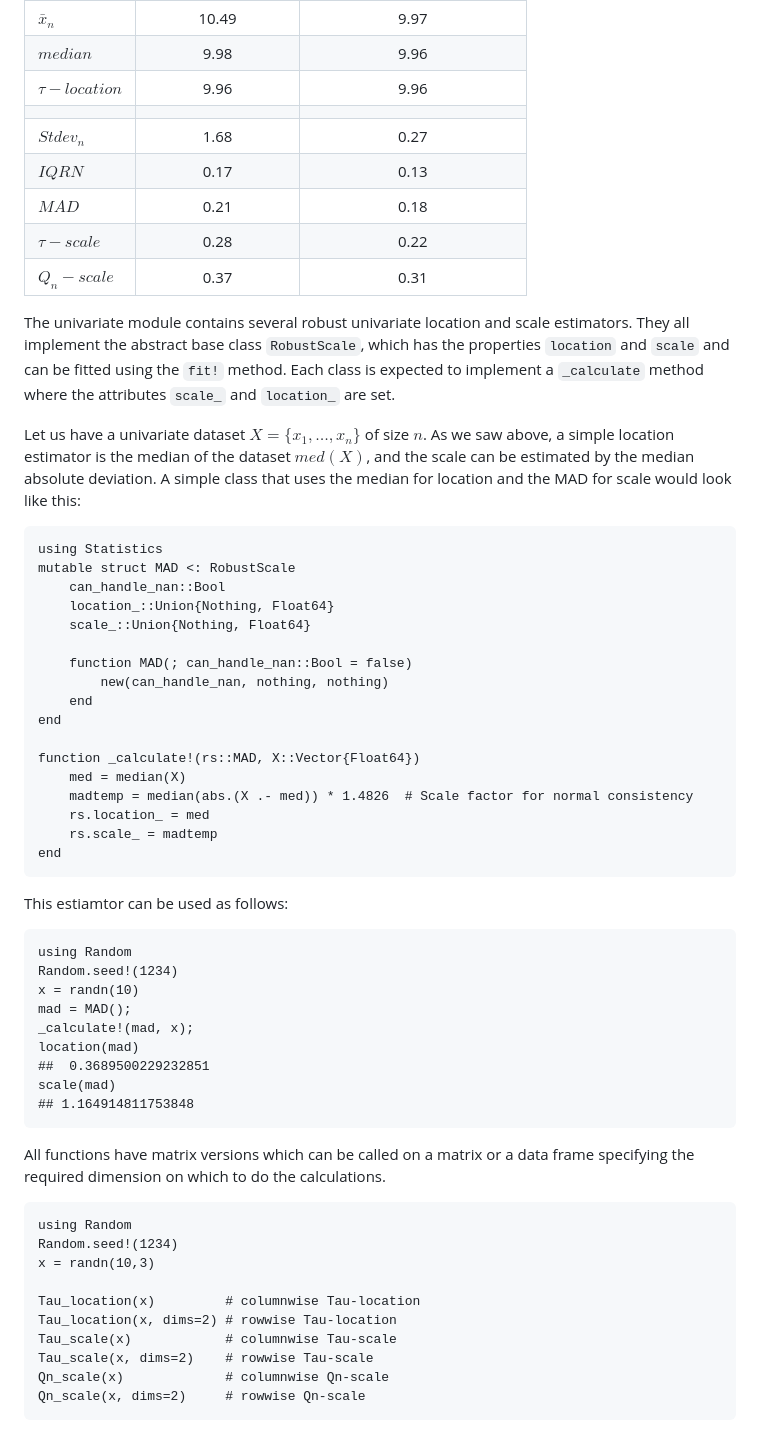
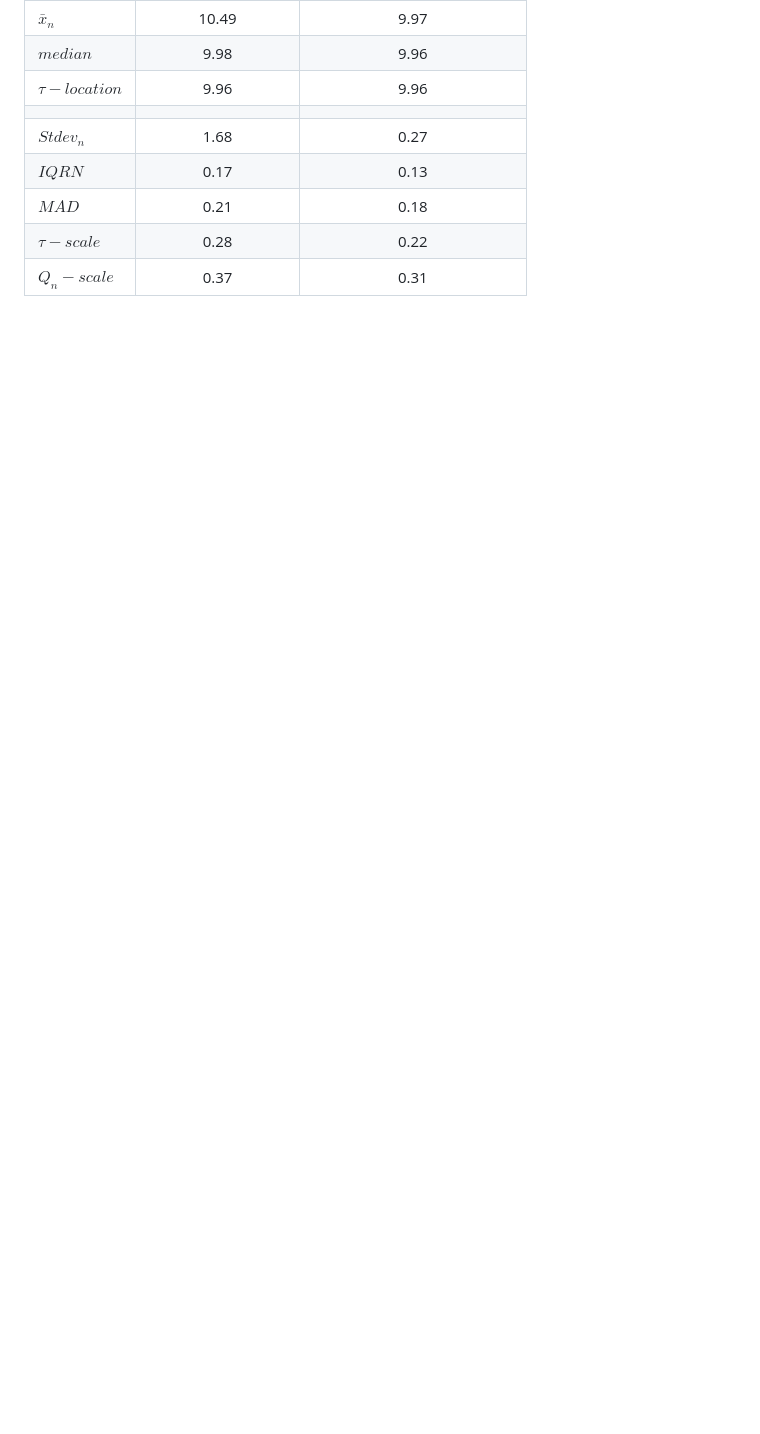
Before and after one commit to valentint/Robustbase.jl, a Markdown page: README.md, the part around one of its changes. Drawn GitHub-style; blank space fills up the shorter version.

````diff
--- a/README.md
+++ b/README.md
@@ -42,60 +66,3 @@ std(x)
 |$\tau-scale$   |0.28               |0.22                         |
 |$Q_n-scale$    |0.37               |0.31                         |
 
-The univariate module contains several robust univariate location and scale estimators.
-They all implement the abstract base class `RobustScale`, which has
-the properties `location` and `scale` and can be fitted using the `fit!` method. Each
-class is expected to implement a `_calculate` method where the attributes `scale_` and
-`location_` are set.
-
-Let us have a univariate dataset $X = \{x_1, \ldots , x_n\}$ of size $n$. As we saw above,
-a simple location estimator is the median of the dataset $med(X)$, and the scale
-can be estimated by the median absolute deviation.
-A simple class that uses the median for location and
-the MAD for scale would look like this:
-```
-using Statistics
-mutable struct MAD <: RobustScale
-    can_handle_nan::Bool
-    location_::Union{Nothing, Float64}
-    scale_::Union{Nothing, Float64}
-
-    function MAD(; can_handle_nan::Bool = false)
-        new(can_handle_nan, nothing, nothing)
-    end
-end
-
-function _calculate!(rs::MAD, X::Vector{Float64})
-    med = median(X)
-    madtemp = median(abs.(X .- med)) * 1.4826  # Scale factor for normal consistency
-    rs.location_ = med
-    rs.scale_ = madtemp
-end
-```
-This estiamtor can be used as follows:
-```
-using Random
-Random.seed!(1234)
-x = randn(10)
-mad = MAD();
-_calculate!(mad, x);
-location(mad)
-##  0.3689500229232851
-scale(mad)
-## 1.164914811753848
-```
-All functions have matrix versions which can be called on a matrix or a data frame
-specifying the required dimension on which to do the calculations.
-```
-using Random
-Random.seed!(1234)
-x = randn(10,3)
-
-Tau_location(x)         # columnwise Tau-location
-Tau_location(x, dims=2) # rowwise Tau-location
-Tau_scale(x)            # columnwise Tau-scale
-Tau_scale(x, dims=2)    # rowwise Tau-scale
-Qn_scale(x)             # columnwise Qn-scale
-Qn_scale(x, dims=2)     # rowwise Qn-scale
-```
-
````
Also changed, not shown: other parts of README.md (+70 -48 lines).
